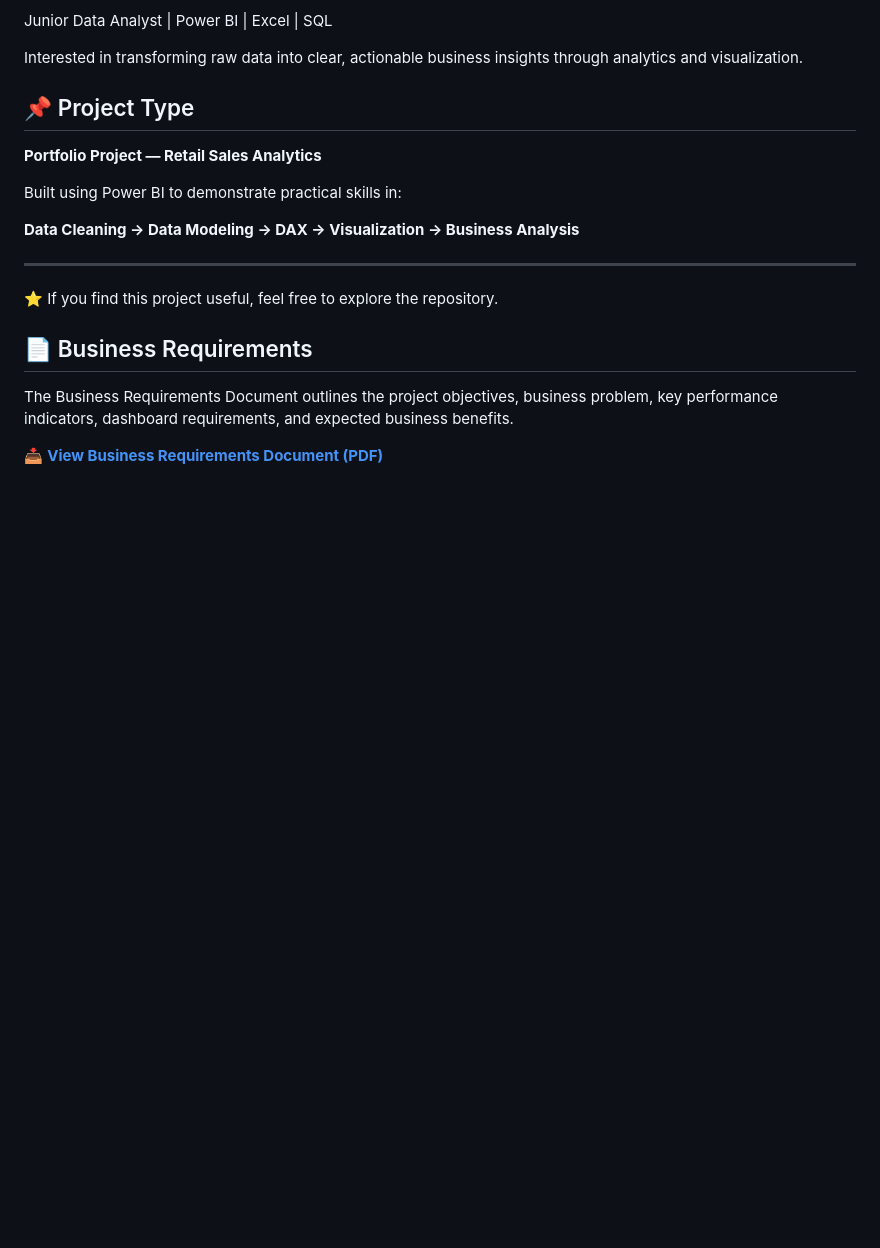
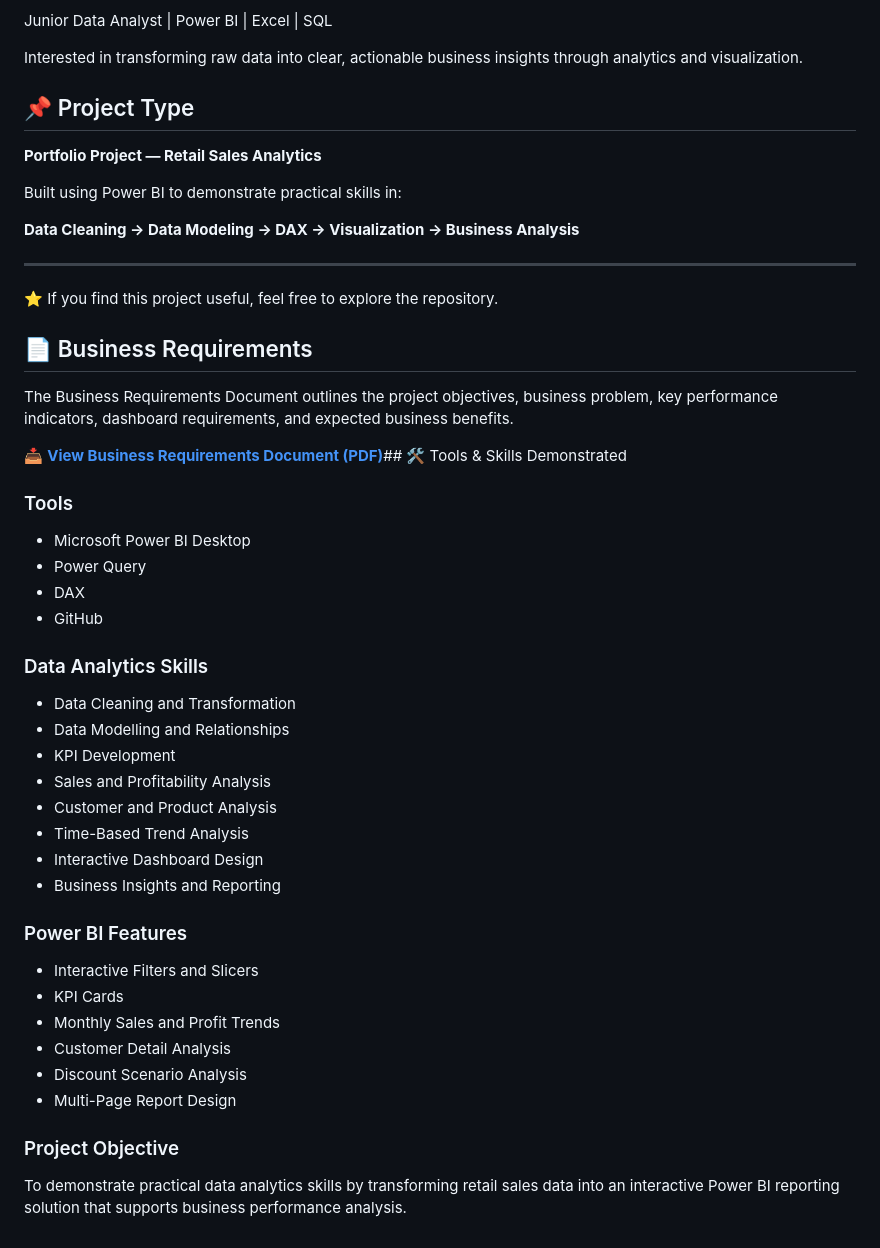
Before and after one commit to sadafnalain-hs/Urban-Mart-PowerBI-Portfolio, a Markdown page: README.md, the part around the change. Rendered like a GitHub page; blank space fills up the shorter version.

Commit message:
Add technical skills and tools documentation

```diff
--- a/README.md
+++ b/README.md
@@ -137,4 +137,35 @@ Built using Power BI to demonstrate practical skills in:
 
 The Business Requirements Document outlines the project objectives, business problem, key performance indicators, dashboard requirements, and expected business benefits.
 
-📥 **[View Business Requirements Document (PDF)](Urban_Mart_Business_Requirements.pdf)**
+📥 **[View Business Requirements Document (PDF)](Urban_Mart_Business_Requirements.pdf)**## 🛠️ Tools & Skills Demonstrated
+
+### Tools
+
+* Microsoft Power BI Desktop
+* Power Query
+* DAX
+* GitHub
+
+### Data Analytics Skills
+
+* Data Cleaning and Transformation
+* Data Modelling and Relationships
+* KPI Development
+* Sales and Profitability Analysis
+* Customer and Product Analysis
+* Time-Based Trend Analysis
+* Interactive Dashboard Design
+* Business Insights and Reporting
+
+### Power BI Features
+
+* Interactive Filters and Slicers
+* KPI Cards
+* Monthly Sales and Profit Trends
+* Customer Detail Analysis
+* Discount Scenario Analysis
+* Multi-Page Report Design
+
+### Project Objective
+
+To demonstrate practical data analytics skills by transforming retail sales data into an interactive Power BI reporting solution that supports business performance analysis.
```
